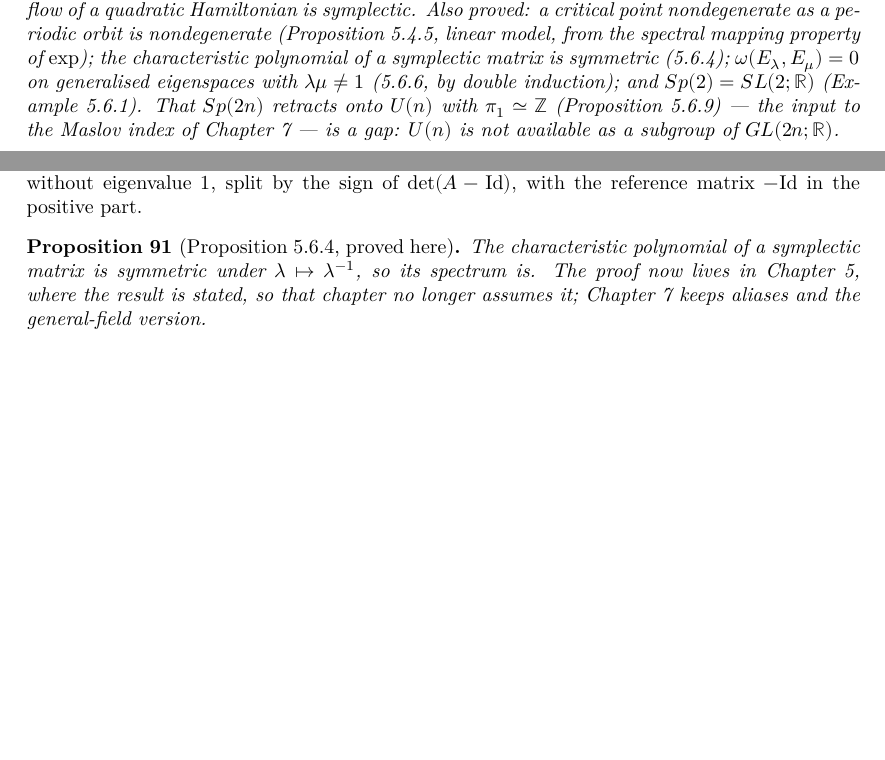
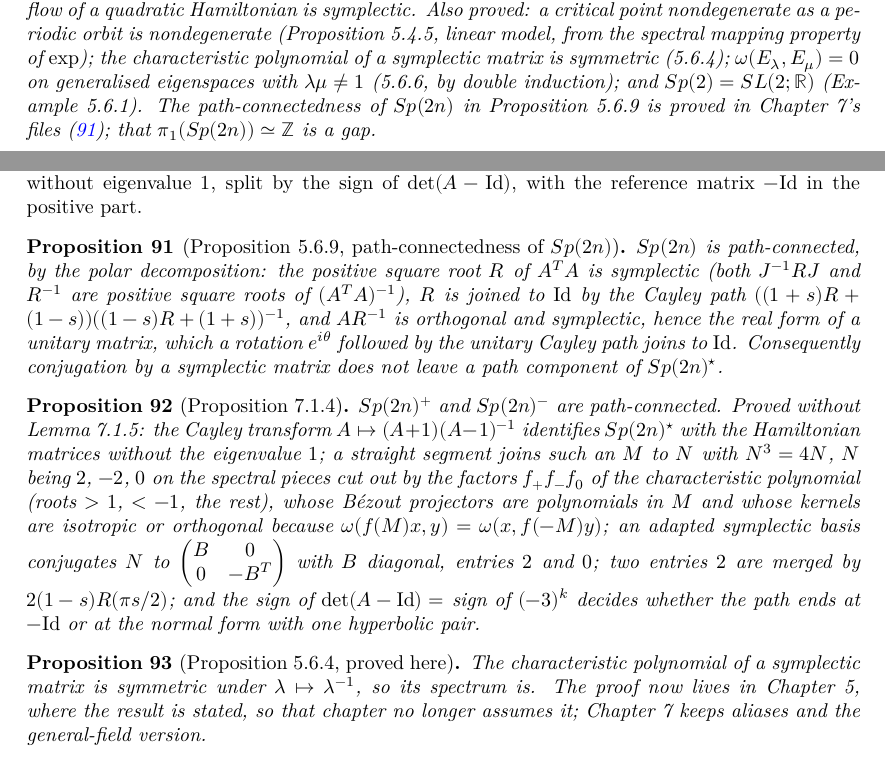
Before and after one commit to t4v1/damian_formalizare, a LaTeX thesis (blueprint/src/print.tex, which reads blueprint/src/content.tex): two parts of pages 18 and 25 of 35 before the commit and two parts of pages 18 and 25 of 36 after it, joined at a grey line, cut so that both start at the same text, the shorter picture padded with empty space. Compiled offline with XeLaTeX.

Commit message:
Proposition 7.1.4: Sp(2n)+ and Sp(2n)- are path-connected
Proved without Lemma 7.1.5.

SymplecticConnected.lean: Sp(2n) is path-connected (Prop 5.6.9, connectedness
half) by the polar decomposition -- CFC.sqrt of A^T A is symplectic, joined to
Id by a Cayley path; A R^{-1} is the real form of a unitary matrix, and U(n) is
path-connected by a rotation and the unitary Cayley path. Hence symplectic
conjugation stays in a path component of Sp(2n)*.

HamiltonianSpectrum.lean: a Hamiltonian M without the eigenvalue 1 is joined by
a segment to N with N^3 = 4N, avoiding the eigenvalue 1, by real polynomial
algebra only (charpoly = f+ f- f0, Bezout projectors, kernels isotropic because
the factors are coprime to their reflections).

SymplecticComponents.lean: the Cayley transform identifies Sp(2n)* with such
Hamiltonian matrices; an adapted symplectic basis conjugates N to
[[B,0],[0,-B^T]] with B diagonal (entries 2, 0); pairs of hyperbolic
eigenvalues are merged by 2(1-s)R(pi s/2); the sign of det(A-1) = sign of
(-3)^k fixes the endpoint. Project at 3 sorries.

Co-Authored-By: Claude Opus 5.5 <noreply@anthropic.com>

```diff
--- a/blueprint/src/content.tex
+++ b/blueprint/src/content.tex
@@ -1032,10 +1032,9 @@ formalized in depth while the manifold statements are gaps.
   $\exp$); the characteristic polynomial of a symplectic matrix is symmetric
   (5.6.4); $\omega(E_\lambda, E_\mu) = 0$ on generalised eigenspaces with
   $\lambda\mu \neq 1$ (5.6.6, by double induction); and $Sp(2) = SL(2;\mathbb{R})$
-  (Example 5.6.1).  That
-  $Sp(2n)$ retracts onto $U(n)$ with $\pi_1 \simeq \mathbb{Z}$ (Proposition
-  5.6.9) --- the input to the Maslov index of Chapter 7 --- is a gap: $U(n)$ is
-  not available as a subgroup of $GL(2n;\mathbb{R})$.
+  (Example 5.6.1).  The path-connectedness of
+  $Sp(2n)$ in Proposition 5.6.9 is proved in Chapter 7's files
+  (\ref{prop:5.6.9-connected}); that $\pi_1(Sp(2n)) \simeq \mathbb{Z}$ is a gap.
 \end{proposition}
 
 \chapter{Linearisation and transversality (Chapter 8)}
@@ -1524,6 +1523,48 @@ gaps.
   part.
 \end{definition}
 
+\begin{proposition}[Proposition 5.6.9, path-connectedness of $Sp(2n)$]
+  \label{prop:5.6.9-connected}
+  \lean{MorseFloer.Chapter7.sqrt_mem_symplecticGroup, MorseFloer.Chapter7.posPath_mem,
+        MorseFloer.Chapter7.uPath_mem, MorseFloer.Chapter7.eq_realForm_of_commute,
+        MorseFloer.Chapter7.joinedIn_one_of_mem_symplecticGroup,
+        MorseFloer.Chapter7.isPathConnected_symplecticGroup,
+        MorseFloer.Chapter7.joinedIn_conj}
+  \leanok
+  \uses{def:7.1.c, lem:maslov-paths}
+  $Sp(2n)$ is path-connected, by the polar decomposition: the positive square
+  root $R$ of $A^{T}A$ is symplectic (both $J^{-1}RJ$ and $R^{-1}$ are positive
+  square roots of $(A^{T}A)^{-1}$), $R$ is joined to $\mathrm{Id}$ by the Cayley
+  path $((1+s)R + (1-s))((1-s)R + (1+s))^{-1}$, and $AR^{-1}$ is orthogonal and
+  symplectic, hence the real form of a unitary matrix, which a rotation
+  $e^{i\theta}$ followed by the unitary Cayley path joins to $\mathrm{Id}$.
+  Consequently conjugation by a symplectic matrix does not leave a path
+  component of $Sp(2n)^\star$.
+\end{proposition}
+
+\begin{proposition}[Proposition 7.1.4]
+  \label{prop:7.1.4}
+  \lean{MorseFloer.Chapter7.exists_normal_path, MorseFloer.Chapter7.cayInv_spec,
+        MorseFloer.Chapter7.cay_mem_symplecticStar, MorseFloer.Chapter7.exists_conj_normal,
+        MorseFloer.Chapter7.joinedIn_merge, MorseFloer.Chapter7.exists_joinedIn_normal,
+        MorseFloer.Chapter7.isPathConnected_symplecticPlus,
+        MorseFloer.Chapter7.isPathConnected_symplecticMinus}
+  \leanok
+  \uses{def:7.1.c, prop:5.6.9-connected}
+  $Sp(2n)^{+}$ and $Sp(2n)^{-}$ are path-connected.  Proved without Lemma 7.1.5:
+  the Cayley transform $A \mapsto (A+1)(A-1)^{-1}$ identifies $Sp(2n)^\star$ with
+  the Hamiltonian matrices without the eigenvalue $1$; a straight segment joins
+  such an $M$ to $N$ with $N^3 = 4N$, $N$ being $2$, $-2$, $0$ on the spectral
+  pieces cut out by the factors $f_+ f_- f_0$ of the characteristic polynomial
+  (roots $>1$, $<-1$, the rest), whose Bézout projectors are polynomials in $M$
+  and whose kernels are isotropic or orthogonal because
+  $\omega(f(M)x, y) = \omega(x, f(-M)y)$; an adapted symplectic basis conjugates
+  $N$ to $\begin{pmatrix} B & 0 \\ 0 & -B^{T}\end{pmatrix}$ with $B$ diagonal,
+  entries $2$ and $0$; two entries $2$ are merged by $2(1-s)R(\pi s/2)$; and the
+  sign of $\det(A-\mathrm{Id}) = $ sign of $(-3)^{k}$ decides whether the path ends
+  at $-\mathrm{Id}$ or at the normal form with one hyperbolic pair.
+\end{proposition}
+
 \begin{proposition}[Proposition 5.6.4, proved here]
   \label{prop:5.6.4}
   \lean{MorseFloer.Chapter5.det_charpoly_symmetric,
```
Also changed, not shown: CLAUDE.md (+4 -1 lines), README.md, 5 other files.
